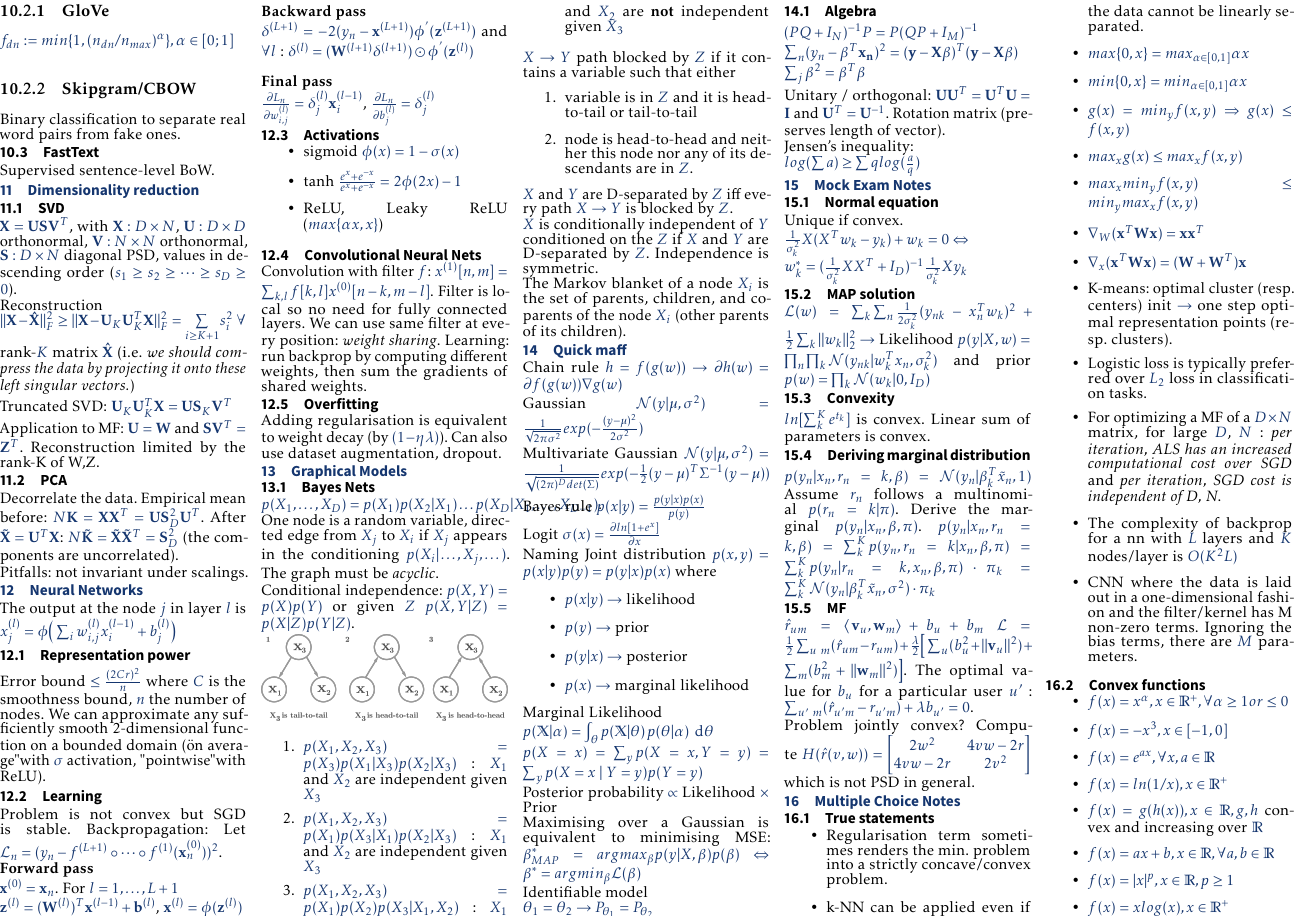
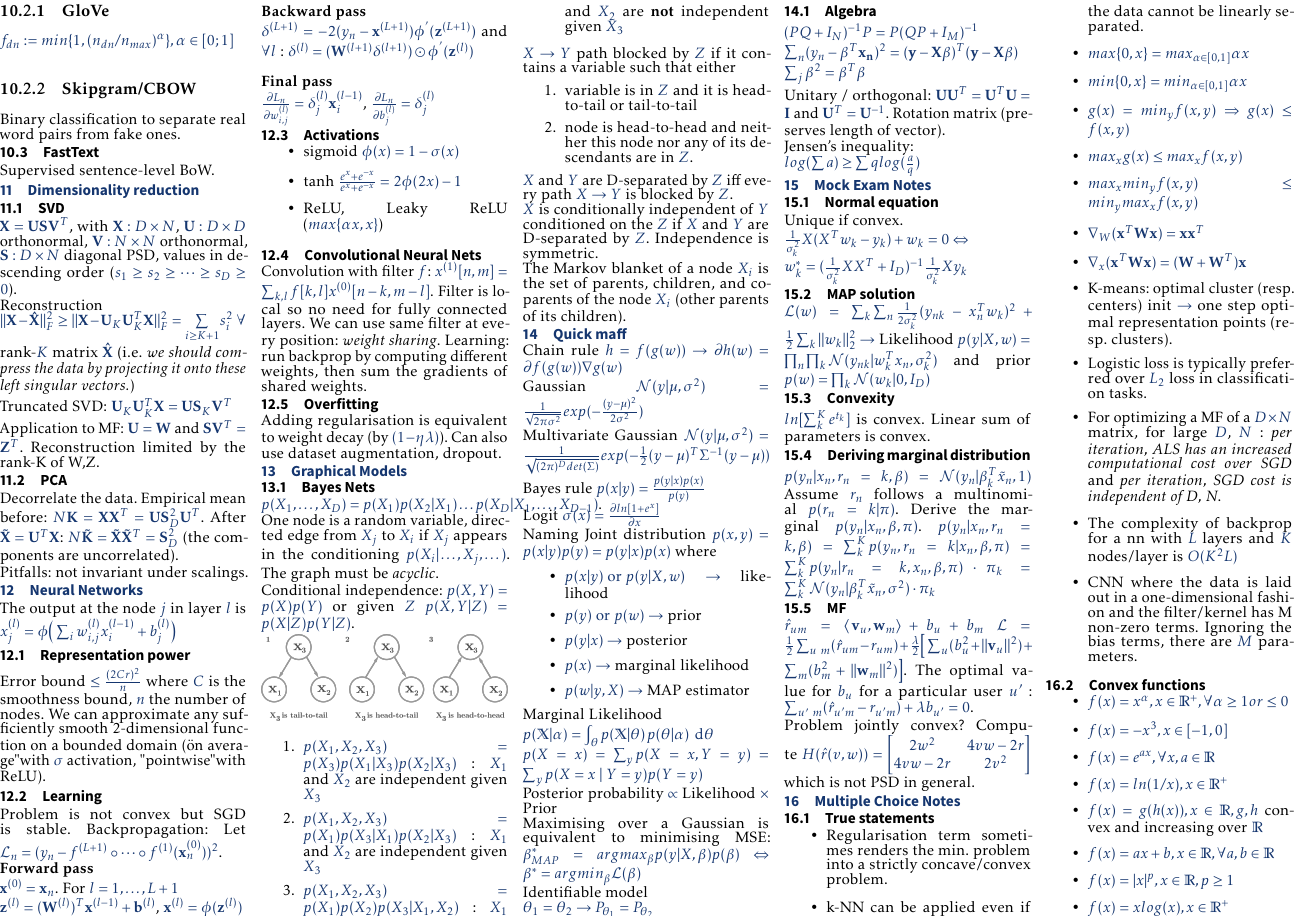
Before and after one commit to dtsbourg/ML_Cheatsheet, a LaTeX document (master.tex, which reads sections/quickmaff.tex): page 2 of 3. The pictures show the PDF file master.pdf that the author committed with the source.

Commit message:
address naming of probas #3

```diff
--- a/sections/quickmaff.tex
+++ b/sections/quickmaff.tex
@@ -11,9 +11,9 @@ Bayes rule $p(x|y) = \frac{p(y|x) p(x)}{p(y)}$
 Logit $\sigma(x) = \frac{\partial ln[1+e^x]}{\partial x}$
 
 Naming
-Joint distribution $p(x,y) = p(x|y)p(y)=p(y|x)p(x)$ where
+Joint distribution $p(x,y) = p(x|y)p(y) = p(y|x)p(x)$ where
 \begin{itemize}
-\item $p(x|y) \rightarrow$ likelihood
-\item $p(y) \rightarrow$ prior
+\item $p(x|y) \text{ or } p(y|X,w) \rightarrow$ likelihood
+\item $p(y)  \text{ or } p(w) \rightarrow$ prior
 \item $p(y|x) \rightarrow$ posterior
 \item $p(x) \rightarrow$ marginal likelihood
```
Also changed, not shown: master.pdf, sections/quickmaff.tex (1 more changed lines).
